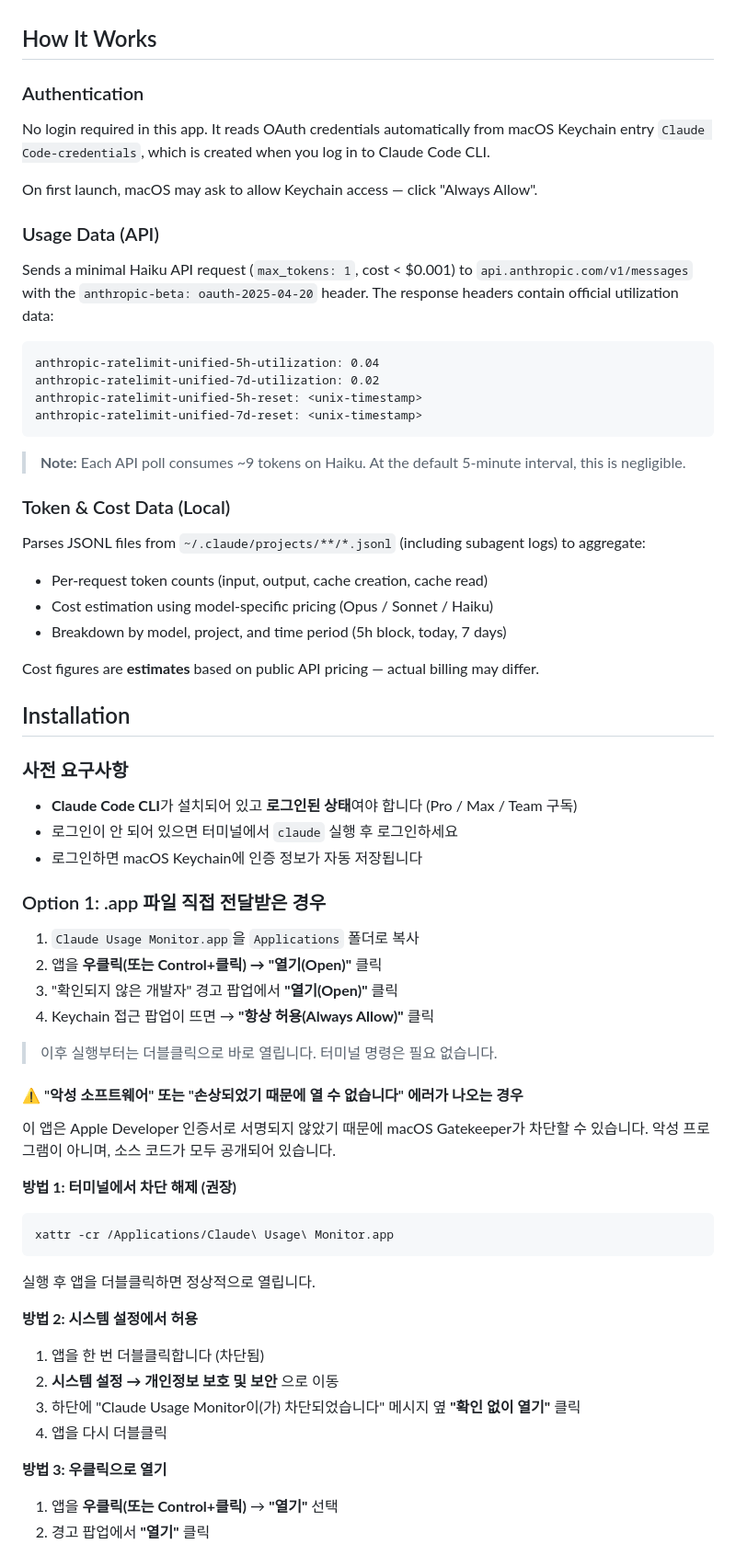
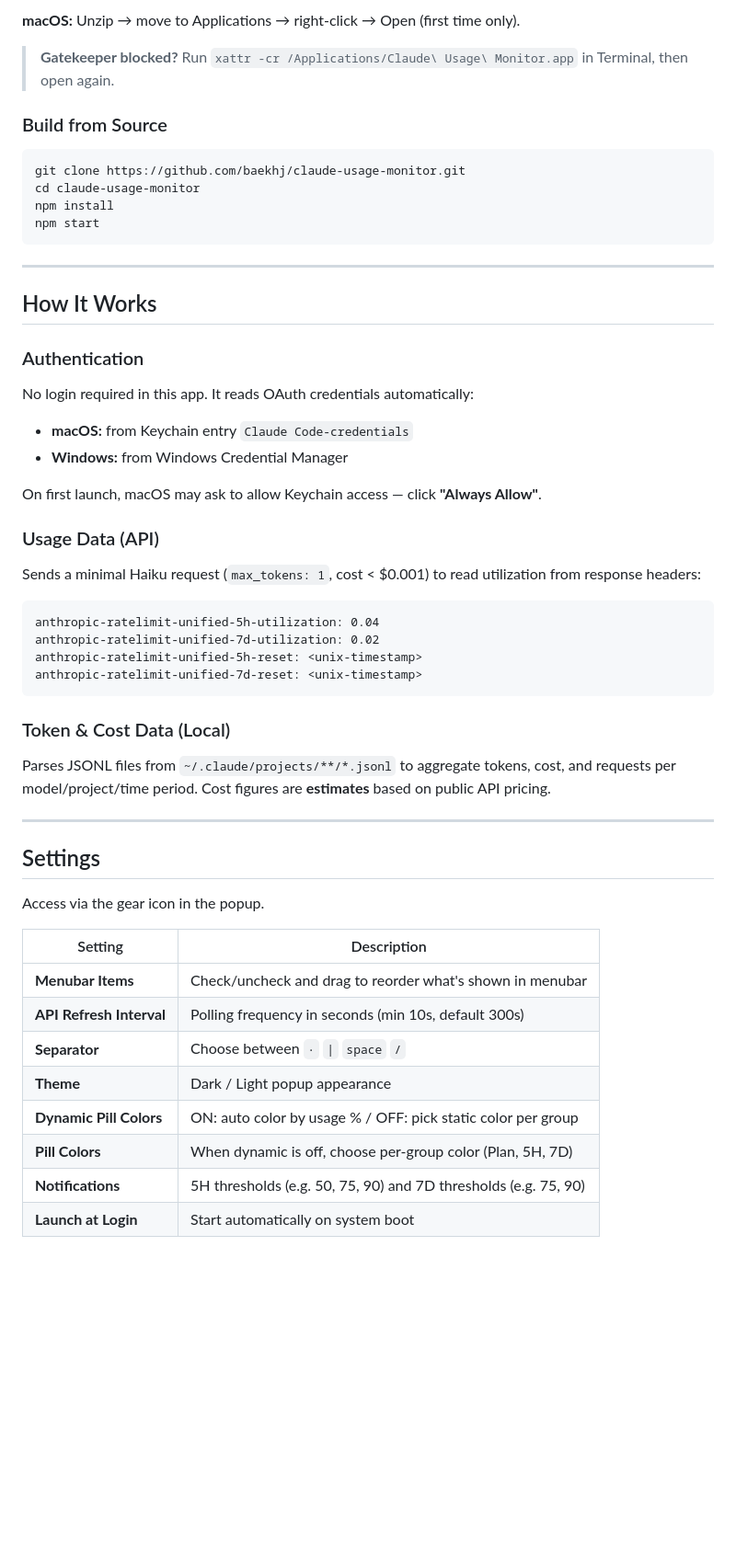
Before and after one commit to baekhj/claude-usage-monitor, a Markdown page: README.md, the part around one of its changes. Shown at 92% size. Rendered like a GitHub page; blank space fills up the shorter version.

````diff
--- a/README.md
+++ b/README.md
@@ -51,15 +70,31 @@ Windows and Linux are not supported.
+**macOS:** Unzip → move to Applications → right-click → Open (first time only).
+
+> **Gatekeeper blocked?** Run `xattr -cr /Applications/Claude\ Usage\ Monitor.app` in Terminal, then open again.
+
+### Build from Source
+
+```bash
+git clone https://github.com/baekhj/claude-usage-monitor.git
+cd claude-usage-monitor
+npm install
+npm start
+```
+
+---
 
 ## How It Works
 
 ### Authentication
 
-No login required in this app. It reads OAuth credentials automatically from macOS Keychain entry `Claude Code-credentials`, which is created when you log in to Claude Code CLI.
+No login required in this app. It reads OAuth credentials automatically:
+- **macOS:** from Keychain entry `Claude Code-credentials`
+- **Windows:** from Windows Credential Manager
 
-On first launch, macOS may ask to allow Keychain access — click "Always Allow".
+On first launch, macOS may ask to allow Keychain access — click **"Always Allow"**.
 
 ### Usage Data (API)
 
-Sends a minimal Haiku API request (`max_tokens: 1`, cost < $0.001) to `api.anthropic.com/v1/messages` with the `anthropic-beta: oauth-2025-04-20` header. The response headers contain official utilization data:
+Sends a minimal Haiku request (`max_tokens: 1`, cost < $0.001) to read utilization from response headers:
 
 ```
 anthropic-ratelimit-unified-5h-utilization: 0.04
@@ -68,52 +103,24 @@ anthropic-ratelimit-unified-5h-reset: <unix-timestamp>
 anthropic-ratelimit-unified-7d-reset: <unix-timestamp>
 ```
 
-> **Note:** Each API poll consumes ~9 tokens on Haiku. At the default 5-minute interval, this is negligible.
-
 ### Token & Cost Data (Local)
 
-Parses JSONL files from `~/.claude/projects/**/*.jsonl` (including subagent logs) to aggregate:
-- Per-request token counts (input, output, cache creation, cache read)
-- Cost estimation using model-specific pricing (Opus / Sonnet / Haiku)
-- Breakdown by model, project, and time period (5h block, today, 7 days)
+Parses JSONL files from `~/.claude/projects/**/*.jsonl` to aggregate tokens, cost, and requests per model/project/time period. Cost figures are **estimates** based on public API pricing.
 
-Cost figures are **estimates** based on public API pricing — actual billing may differ.
+---
 
-## Installation
+## Settings
 
-### 사전 요구사항
+Access via the gear icon in the popup.
 
-- **Claude Code CLI**가 설치되어 있고 **로그인된 상태**여야 합니다 (Pro / Max / Team 구독)
-- 로그인이 안 되어 있으면 터미널에서 `claude` 실행 후 로그인하세요
-- 로그인하면 macOS Keychain에 인증 정보가 자동 저장됩니다
+| Setting | Description |
+|---------|-------------|
+| **Menubar Items** | Check/uncheck and drag to reorder what's shown in menubar |
+| **API Refresh Interval** | Polling frequency in seconds (min 10s, default 300s) |
+| **Separator** | Choose between ` · ` `\|` `space` `/` |
+| **Theme** | Dark / Light popup appearance |
+| **Dynamic Pill Colors** | ON: auto color by usage % / OFF: pick static color per group |
+| **Pill Colors** | When dynamic is off, choose per-group color (Plan, 5H, 7D) |
+| **Notifications** | 5H thresholds (e.g. 50, 75, 90) and 7D thresholds (e.g. 75, 90) |
+| **Launch at Login** | Start automatically on system boot |
 
-### Option 1: .app 파일 직접 전달받은 경우
-
-1. `Claude Usage Monitor.app`을 `Applications` 폴더로 복사
-2. 앱을 **우클릭(또는 Control+클릭) → "열기(Open)"** 클릭
-3. "확인되지 않은 개발자" 경고 팝업에서 **"열기(Open)"** 클릭
-4. Keychain 접근 팝업이 뜨면 → **"항상 허용(Always Allow)"** 클릭
-
-> 이후 실행부터는 더블클릭으로 바로 열립니다. 터미널 명령은 필요 없습니다.
-
-#### ⚠️ "악성 소프트웨어" 또는 "손상되었기 때문에 열 수 없습니다" 에러가 나오는 경우
-
-이 앱은 Apple Developer 인증서로 서명되지 않았기 때문에 macOS Gatekeeper가 차단할 수 있습니다.
-악성 프로그램이 아니며, 소스 코드가 모두 공개되어 있습니다.
-
-**방법 1: 터미널에서 차단 해제 (권장)**
-```bash
-xattr -cr /Applications/Claude\ Usage\ Monitor.app
-```
-실행 후 앱을 더블클릭하면 정상적으로 열립니다.
-
-**방법 2: 시스템 설정에서 허용**
-1. 앱을 한 번 더블클릭합니다 (차단됨)
-2. **시스템 설정 → 개인정보 보호 및 보안** 으로 이동
-3. 하단에 "Claude Usage Monitor이(가) 차단되었습니다" 메시지 옆 **"확인 없이 열기"** 클릭
-4. 앱을 다시 더블클릭
-
-**방법 3: 우클릭으로 열기**
-1. 앱을 **우클릭(또는 Control+클릭)** → **"열기"** 선택
-2. 경고 팝업에서 **"열기"** 클릭
-
````
Also changed, not shown: other parts of README.md (+71 -137 lines).
